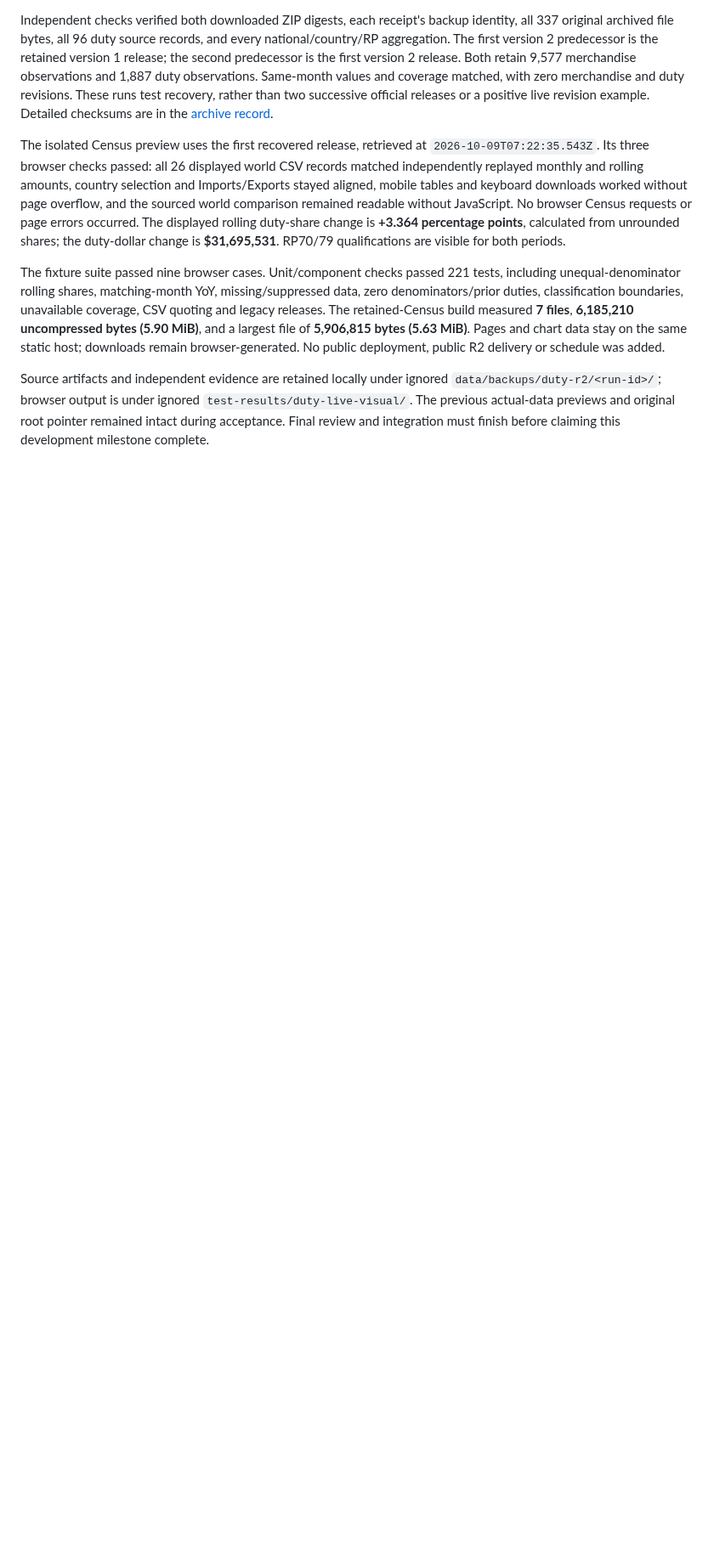
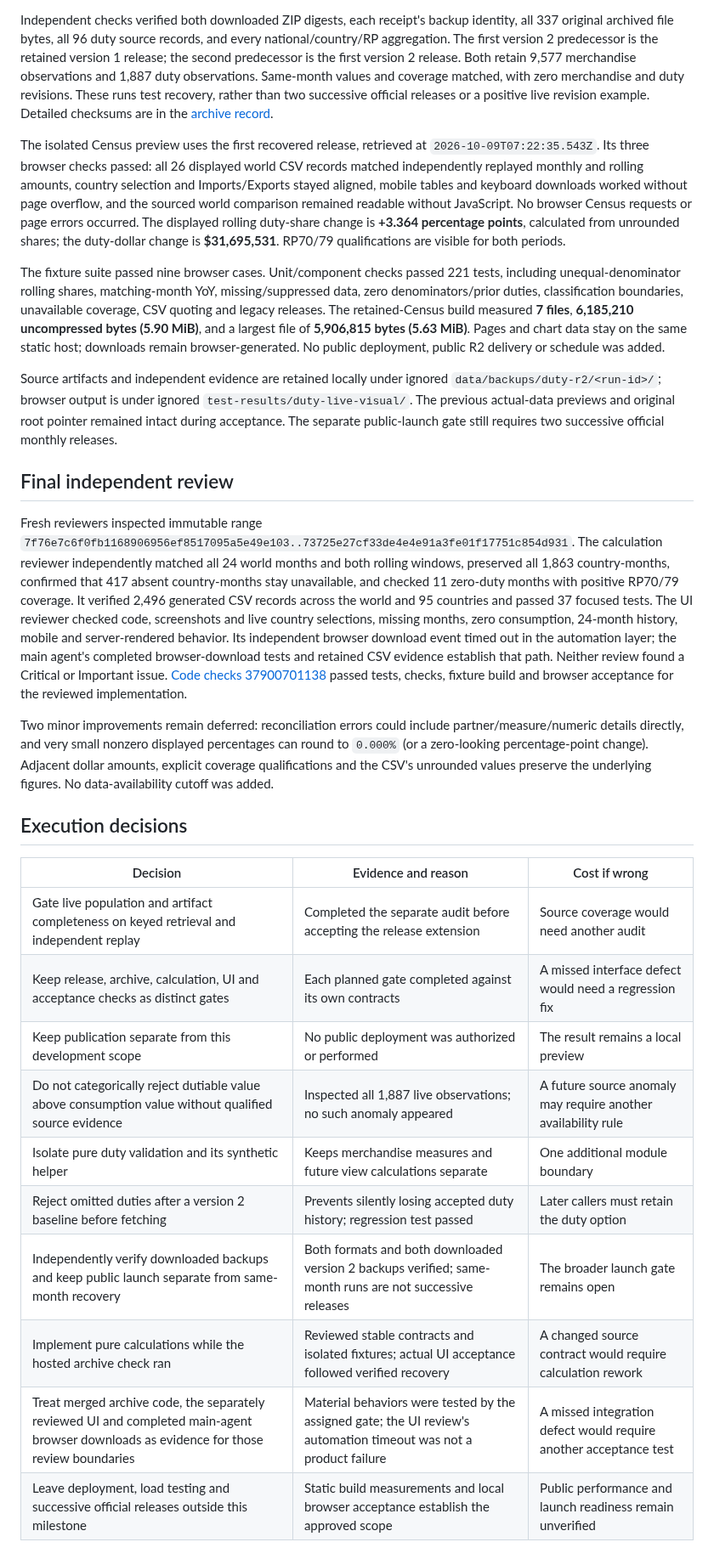
Before and after one commit to Vasuki8/us-trade-tracker, a Markdown page: docs/data-validation/090121-duties.md, the part around one of its changes. Shown at 85% size. Rendered like a GitHub page; blank space fills up the shorter version.

```diff
--- a/docs/data-validation/090121-duties.md
+++ b/docs/data-validation/090121-duties.md
@@ -38,4 +38,25 @@ The isolated Census preview uses the first recovered release, retrieved at `2026
 
 The fixture suite passed nine browser cases. Unit/component checks passed 221 tests, including unequal-denominator rolling shares, matching-month YoY, missing/suppressed data, zero denominators/prior duties, classification boundaries, unavailable coverage, CSV quoting and legacy releases. The retained-Census build measured **7 files**, **6,185,210 uncompressed bytes (5.90 MiB)**, and a largest file of **5,906,815 bytes (5.63 MiB)**. Pages and chart data stay on the same static host; downloads remain browser-generated. No public deployment, public R2 delivery or schedule was added.
 
-Source artifacts and independent evidence are retained locally under ignored `data/backups/duty-r2/<run-id>/`; browser output is under ignored `test-results/duty-live-visual/`. The previous actual-data previews and original root pointer remained intact during acceptance. Final review and integration must finish before claiming this development milestone complete.
+Source artifacts and independent evidence are retained locally under ignored `data/backups/duty-r2/<run-id>/`; browser output is under ignored `test-results/duty-live-visual/`. The previous actual-data previews and original root pointer remained intact during acceptance. The separate public-launch gate still requires two successive official monthly releases.
+
+## Final independent review
+
+Fresh reviewers inspected immutable range `7f76e7c6f0fb1168906956ef8517095a5e49e103..73725e27cf33de4e4e91a3fe01f17751c854d931`. The calculation reviewer independently matched all 24 world months and both rolling windows, preserved all 1,863 country-months, confirmed that 417 absent country-months stay unavailable, and checked 11 zero-duty months with positive RP70/79 coverage. It verified 2,496 generated CSV records across the world and 95 countries and passed 37 focused tests. The UI reviewer checked code, screenshots and live country selections, missing months, zero consumption, 24-month history, mobile and server-rendered behavior. Its independent browser download event timed out in the automation layer; the main agent's completed browser-download tests and retained CSV evidence establish that path. Neither review found a Critical or Important issue. [Code checks 37900701138](https://github.com/Vasuki8/us-trade-tracker/actions/runs/37900701138) passed tests, checks, fixture build and browser acceptance for the reviewed implementation.
+
+Two minor improvements remain deferred: reconciliation errors could include partner/measure/numeric details directly, and very small nonzero displayed percentages can round to `0.000%` (or a zero-looking percentage-point change). Adjacent dollar amounts, explicit coverage qualifications and the CSV's unrounded values preserve the underlying figures. No data-availability cutoff was added.
+
+## Execution decisions
+
+| Decision | Evidence and reason | Cost if wrong |
+| --- | --- | --- |
+| Gate live population and artifact completeness on keyed retrieval and independent replay | Completed the separate audit before accepting the release extension | Source coverage would need another audit |
+| Keep release, archive, calculation, UI and acceptance checks as distinct gates | Each planned gate completed against its own contracts | A missed interface defect would need a regression fix |
+| Keep publication separate from this development scope | No public deployment was authorized or performed | The result remains a local preview |
+| Do not categorically reject dutiable value above consumption value without qualified source evidence | Inspected all 1,887 live observations; no such anomaly appeared | A future source anomaly may require another availability rule |
+| Isolate pure duty validation and its synthetic helper | Keeps merchandise measures and future view calculations separate | One additional module boundary |
+| Reject omitted duties after a version 2 baseline before fetching | Prevents silently losing accepted duty history; regression test passed | Later callers must retain the duty option |
+| Independently verify downloaded backups and keep public launch separate from same-month recovery | Both formats and both downloaded version 2 backups verified; same-month runs are not successive releases | The broader launch gate remains open |
+| Implement pure calculations while the hosted archive check ran | Reviewed stable contracts and isolated fixtures; actual UI acceptance followed verified recovery | A changed source contract would require calculation rework |
+| Treat merged archive code, the separately reviewed UI and completed main-agent browser downloads as evidence for those review boundaries | Material behaviors were tested by the assigned gate; the UI review's automation timeout was not a product failure | A missed integration defect would require another acceptance test |
+| Leave deployment, load testing and successive official releases outside this milestone | Static build measurements and local browser acceptance establish the approved scope | Public performance and launch readiness remain unverified |
```
Also changed, not shown: other parts of docs/data-validation/090121-duties.md (+1 -1 lines), README.md (+1 -1 lines), 1 other file.
